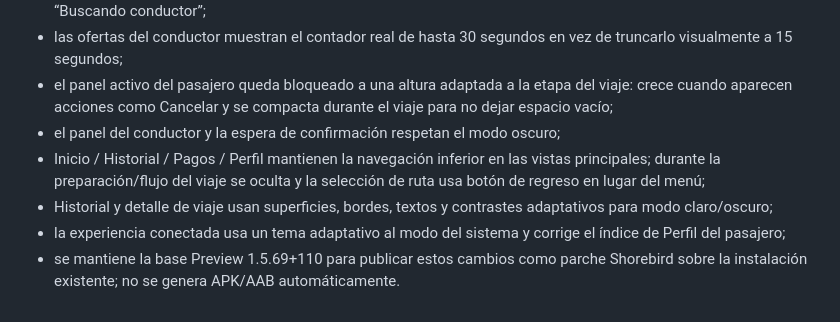
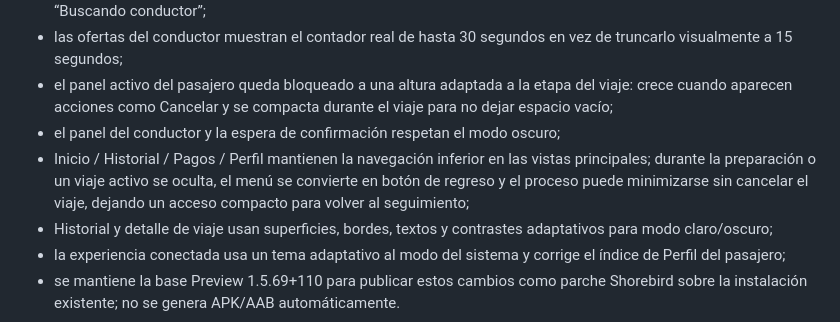
Before and after one commit to jorge2610g/Expressdelivery, a Markdown page: docs/CHANGELOG_ACTIVE.md, the part around the change. Rendered like a GitHub page.

Commit message:
docs: document active-flow navigation behavior

```diff
--- a/docs/CHANGELOG_ACTIVE.md
+++ b/docs/CHANGELOG_ACTIVE.md
@@ -20,7 +20,7 @@ Cambios:
 - las ofertas del conductor muestran el contador real de hasta 30 segundos en vez de truncarlo visualmente a 15 segundos;
 - el panel activo del pasajero queda bloqueado a una altura adaptada a la etapa del viaje: crece cuando aparecen acciones como Cancelar y se compacta durante el viaje para no dejar espacio vacío;
 - el panel del conductor y la espera de confirmación respetan el modo oscuro;
-- Inicio / Historial / Pagos / Perfil mantienen la navegación inferior en las vistas principales; durante la preparación/flujo del viaje se oculta y la selección de ruta usa botón de regreso en lugar del menú;
+- Inicio / Historial / Pagos / Perfil mantienen la navegación inferior en las vistas principales; durante la preparación o un viaje activo se oculta, el menú se convierte en botón de regreso y el proceso puede minimizarse sin cancelar el viaje, dejando un acceso compacto para volver al seguimiento;
 - Historial y detalle de viaje usan superficies, bordes, textos y contrastes adaptativos para modo claro/oscuro;
 - la experiencia conectada usa un tema adaptativo al modo del sistema y corrige el índice de Perfil del pasajero;
 - se mantiene la base Preview 1.5.69+110 para publicar estos cambios como parche Shorebird sobre la instalación existente; no se genera APK/AAB automáticamente.
```
